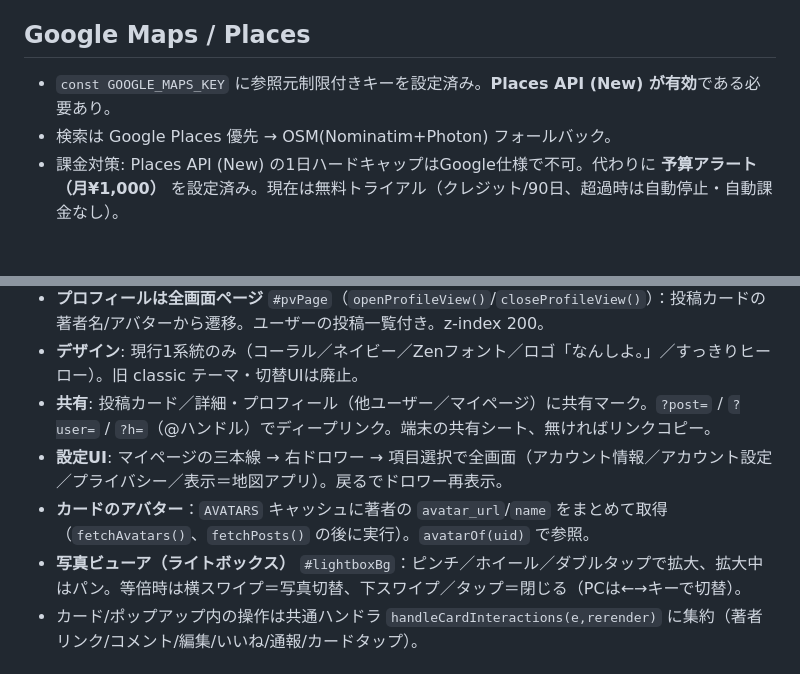
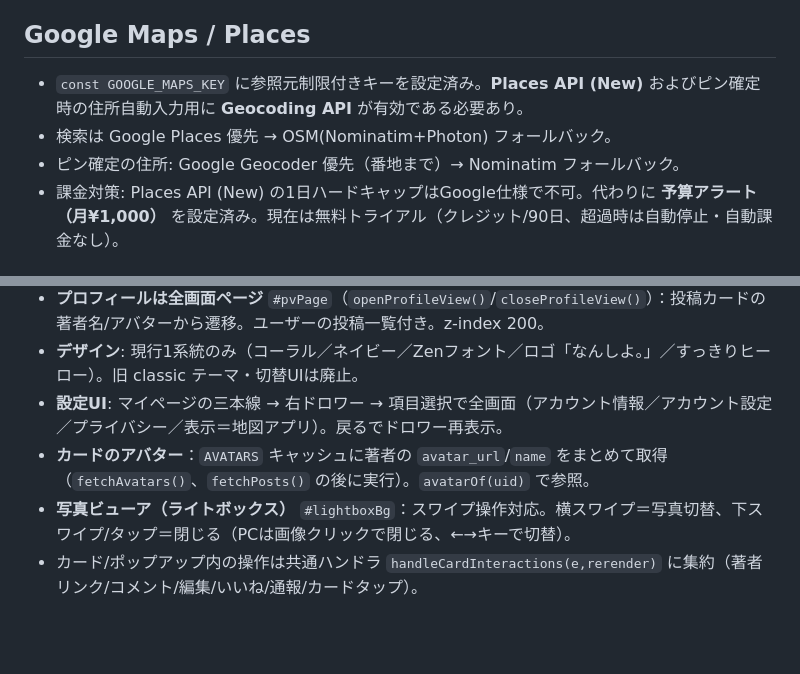
Before and after one commit to iwsknsr628-hub/NOAABEAA, a Markdown page: AGENTS.md, 2 parts joined by grey strips. Rendered like a GitHub page; blank space fills up the shorter version.

Commit message:
Document Geocoding API for pin address autofill
Co-authored-by: Cursor <cursoragent@cursor.com>

```diff
--- a/AGENTS.md
+++ b/AGENTS.md
@@ -79,8 +79,9 @@ git push origin main   # → GitHub Pages が自動デプロイ
 
 ## Google Maps / Places
 
-- `const GOOGLE_MAPS_KEY` に参照元制限付きキーを設定済み。**Places API (New) が有効**である必要あり。
+- `const GOOGLE_MAPS_KEY` に参照元制限付きキーを設定済み。**Places API (New)** およびピン確定時の住所自動入力用に **Geocoding API** が有効である必要あり。
 - 検索は Google Places 優先 → OSM(Nominatim+Photon) フォールバック。
+- ピン確定の住所: Google Geocoder 優先（番地まで）→ Nominatim フォールバック。
 - 課金対策: Places API (New) の1日ハードキャップはGoogle仕様で不可。代わりに **予算アラート（月¥1,000）** を設定済み。現在は無料トライアル（クレジット/90日、超過時は自動停止・自動課金なし）。
 
 ## UI/UX 構成（現状）
@@ -99,10 +100,9 @@ git push origin main   # → GitHub Pages が自動デプロイ
 - **投稿詳細ポップアップ** `#postViewBg`（`openPostView()`/`postDetailHTML()`）：カードをタップすると全文をモーダル表示。z-index 230。
 - **プロフィールは全画面ページ** `#pvPage`（`openProfileView()`/`closeProfileView()`）：投稿カードの著者名/アバターから遷移。ユーザーの投稿一覧付き。z-index 200。
 - **デザイン**: 現行1系統のみ（コーラル／ネイビー／Zenフォント／ロゴ「なんしよ。」／すっきりヒーロー）。旧 classic テーマ・切替UIは廃止。
-- **共有**: 投稿カード／詳細・プロフィール（他ユーザー／マイページ）に共有マーク。`?post=` / `?user=` / `?h=`（@ハンドル）でディープリンク。端末の共有シート、無ければリンクコピー。
 - **設定UI**: マイページの三本線 → 右ドロワー → 項目選択で全画面（アカウント情報／アカウント設定／プライバシー／表示＝地図アプリ）。戻るでドロワー再表示。
 - **カードのアバター**：`AVATARS` キャッシュに著者の `avatar_url`/`name` をまとめて取得（`fetchAvatars()`、`fetchPosts()` の後に実行）。`avatarOf(uid)` で参照。
-- **写真ビューア（ライトボックス）** `#lightboxBg`：ピンチ／ホイール／ダブルタップで拡大、拡大中はパン。等倍時は横スワイプ＝写真切替、下スワイプ／タップ＝閉じる（PCは←→キーで切替）。
+- **写真ビューア（ライトボックス）** `#lightboxBg`：スワイプ操作対応。横スワイプ＝写真切替、下スワイプ/タップ＝閉じる（PCは画像クリックで閉じる、←→キーで切替）。
 - カード/ポップアップ内の操作は共通ハンドラ `handleCardInteractions(e,rerender)` に集約（著者リンク/コメント/編集/いいね/通報/カードタップ）。
 
 ## 認証・アカウント（ログイン / ユーザー名 / @ID）
```
